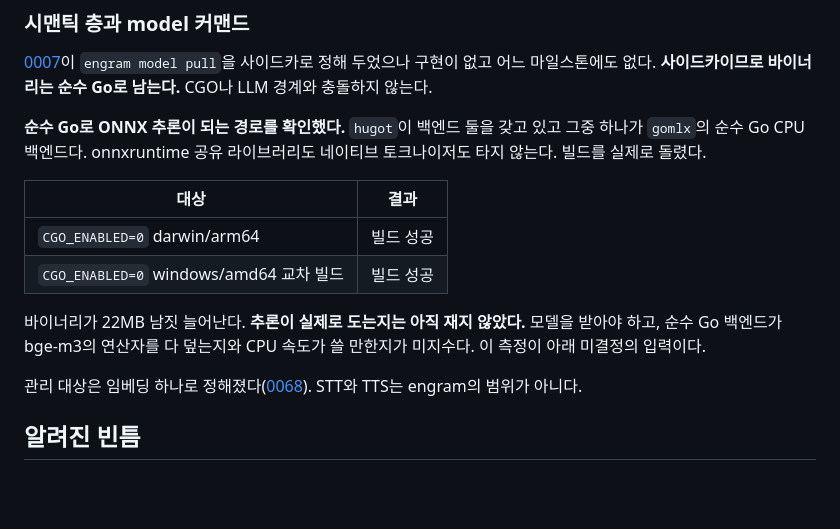
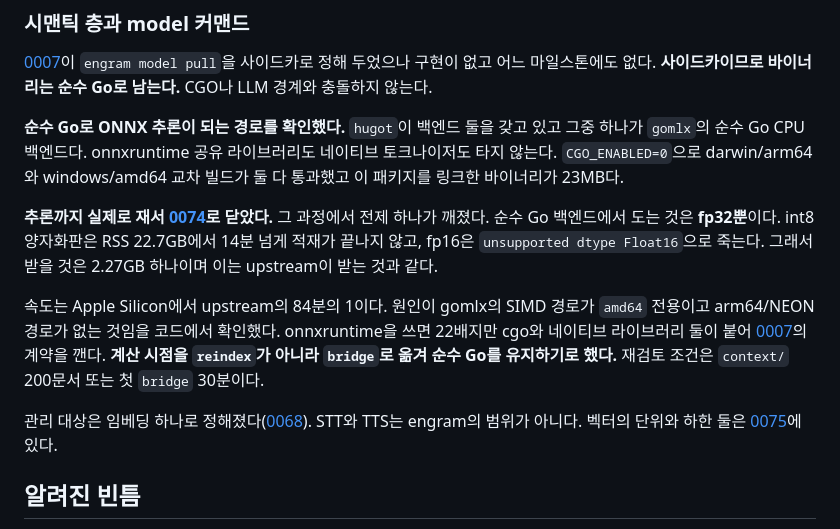
Before and after one commit to neocode24/engram, a Markdown page: docs/roadmap.md, the part around one of its changes. Drawn GitHub-style; blank space fills up the shorter version.

```diff
--- a/docs/roadmap.md
+++ b/docs/roadmap.md
@@ -120,16 +120,13 @@
 
 [0007](decisions/0007-platform-and-distribution.md)이 `engram model pull`을 사이드카로 정해 두었으나 구현이 없고 어느 마일스톤에도 없다. **사이드카이므로 바이너리는 순수 Go로 남는다.** CGO나 LLM 경계와 충돌하지 않는다.
 
-**순수 Go로 ONNX 추론이 되는 경로를 확인했다.** `hugot`이 백엔드 둘을 갖고 있고 그중 하나가 `gomlx`의 순수 Go CPU 백엔드다. onnxruntime 공유 라이브러리도 네이티브 토크나이저도 타지 않는다. 빌드를 실제로 돌렸다.
+**순수 Go로 ONNX 추론이 되는 경로를 확인했다.** `hugot`이 백엔드 둘을 갖고 있고 그중 하나가 `gomlx`의 순수 Go CPU 백엔드다. onnxruntime 공유 라이브러리도 네이티브 토크나이저도 타지 않는다. `CGO_ENABLED=0`으로 darwin/arm64와 windows/amd64 교차 빌드가 둘 다 통과했고 이 패키지를 링크한 바이너리가 23MB다.
 
-| 대상 | 결과 |
-|---|---|
-| `CGO_ENABLED=0` darwin/arm64 | 빌드 성공 |
-| `CGO_ENABLED=0` windows/amd64 교차 빌드 | 빌드 성공 |
+**추론까지 실제로 재서 [0074](decisions/0074-embedding-runs-in-pure-go-and-the-model-is-bge-m3-fp32.md)로 닫았다.** 그 과정에서 전제 하나가 깨졌다. 순수 Go 백엔드에서 도는 것은 **fp32뿐**이다. int8 양자화판은 RSS 22.7GB에서 14분 넘게 적재가 끝나지 않고, fp16은 `unsupported dtype Float16`으로 죽는다. 그래서 받을 것은 2.27GB 하나이며 이는 upstream이 받는 것과 같다.
 
-바이너리가 22MB 남짓 늘어난다. **추론이 실제로 도는지는 아직 재지 않았다.** 모델을 받아야 하고, 순수 Go 백엔드가 bge-m3의 연산자를 다 덮는지와 CPU 속도가 쓸 만한지가 미지수다. 이 측정이 아래 미결정의 입력이다.
+속도는 Apple Silicon에서 upstream의 84분의 1이다. 원인이 gomlx의 SIMD 경로가 `amd64` 전용이고 arm64/NEON 경로가 없는 것임을 코드에서 확인했다. onnxruntime을 쓰면 22배지만 cgo와 네이티브 라이브러리 둘이 붙어 [0007](decisions/0007-platform-and-distribution.md)의 계약을 깬다. **계산 시점을 `reindex`가 아니라 `bridge`로 옮겨 순수 Go를 유지하기로 했다.** 재검토 조건은 `context/` 200문서 또는 첫 `bridge` 30분이다.
 
-관리 대상은 임베딩 하나로 정해졌다([0068](decisions/0068-model-command-manages-embeddings-only.md)). STT와 TTS는 engram의 범위가 아니다.
+관리 대상은 임베딩 하나로 정해졌다([0068](decisions/0068-model-command-manages-embeddings-only.md)). STT와 TTS는 engram의 범위가 아니다. 벡터의 단위와 하한 둘은 [0075](decisions/0075-embedding-attaches-to-the-document-and-each-axis-has-its-own-floor.md)에 있다.
 
 ## 알려진 빈틈
 
```
Also changed, not shown: other parts of docs/roadmap.md (+1 -1 lines), docs/design.md (+5 -2 lines).
